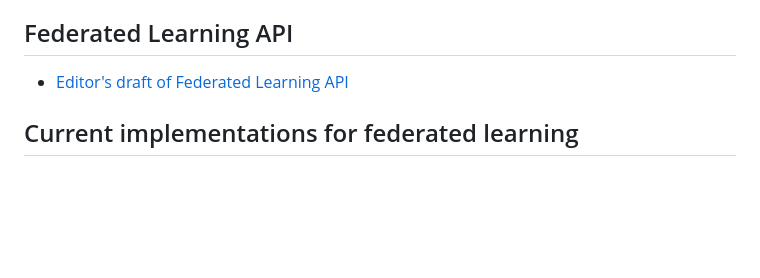
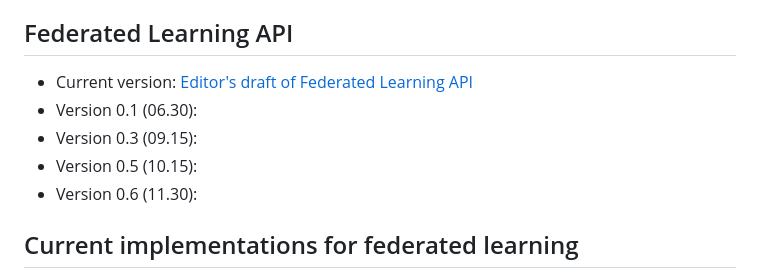
Before and after one commit to w3c/federated-learning-cg, a Markdown page: README.md, the part around the change. Rendered like a GitHub page; blank space fills up the shorter version.

```diff
--- a/README.md
+++ b/README.md
@@ -9,7 +9,11 @@ The rough roadmap for FL CG is as follows:
 * Step 4: Developing the draft of W3C spec related with federated learning
 
 ## Federated Learning API
- * [Editor's draft of Federated Learning API](https://w3c.github.io/federated-learning-cg/reports/index.html)
+ * Current version: [Editor's draft of Federated Learning API](https://w3c.github.io/federated-learning-cg/reports/index.html)
+ * Version 0.1 (06.30):
+ * Version 0.3 (09.15):
+ * Version 0.5 (10.15):
+ * Version 0.6 (11.30):
 
 ## Current implementations for federated learning
 * [TensorFlow Federated(TFF)](https://github.com/tensorflow/federated):
```
